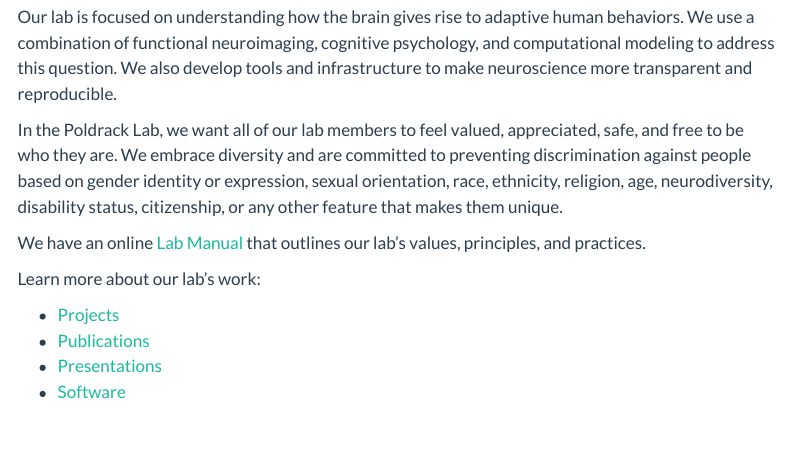
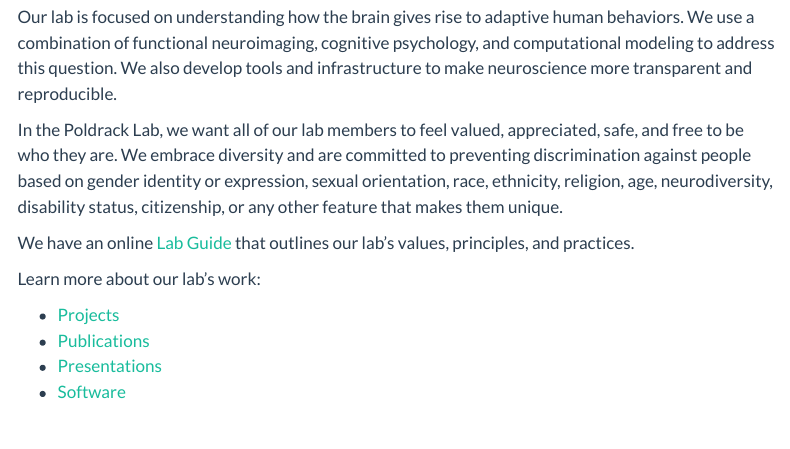
Before and after one commit to poldrack/poldracklab-staging.github.io, a Quarto document (index.qmd): the page in a window 1100 px wide, from 190 px down. Rendered offline with R 4.5, knitr and Pandoc in place of Quarto, with nearby package versions; menus at the side of the page are left out.

Commit message:
updating docs

```diff
--- a/_quarto.yml
+++ b/_quarto.yml
@@ -3,23 +3,26 @@ project:
   output-dir: docs
 
 website:
-  title: "The Poldrack Lab at Stanford"
+  title: "The Poldrack Lab @Stanford"
   repo-url: https://github.com/poldracklab/poldracklab.github.io
   repo-actions: [edit, issue]
+  google-analytics: "379246033"
+  page-footer:
+    left: "© 2023 Poldrack Lab, released under the <a href='https://creativecommons.org/licenses/by/4.0/'>CC BY 4.0 license</a>"
+    right: "Built with <a href='https://quarto.org'>Quarto</a>"
   sidebar:
     style: "docked"
-    logo: "stanford-line2-8.png"
     search: true
     contents:
-      - section: "Basics"
-        contents:
-          - text: "Home"
-            file: index.qmd
-          - text: "Lab members"
-            file: people.md
-          - text: "Projects"
-            file: projects.md
-          - publications.qmd
+      - text: "Home"
+        file: index.qmd
+      - text: "Lab members"
+        file: people.md
+      - text: "Projects"
+        file: projects.md
+      - publications.qmd
+      - text: "Software"
+        file: software.md
       - section: "Getting involved"
         contents:
           - volunteer.md
--- a/index.qmd
+++ b/index.qmd
@@ -23,7 +23,7 @@ gender identity or expression, sexual orientation, race, ethnicity,
 religion, age, neurodiversity, disability status, citizenship, or any
 other feature that makes them unique.
 
-We have an online [Lab Manual](labguide/index.html) that outlines our lab's values, principles, and practices.
+We have an online [Lab Guide](labguide/index.html) that outlines our lab's values, principles, and practices.
 
 Learn more about our lab's work:
 
```
Also changed, not shown: docs/search.json, 37 other files.
